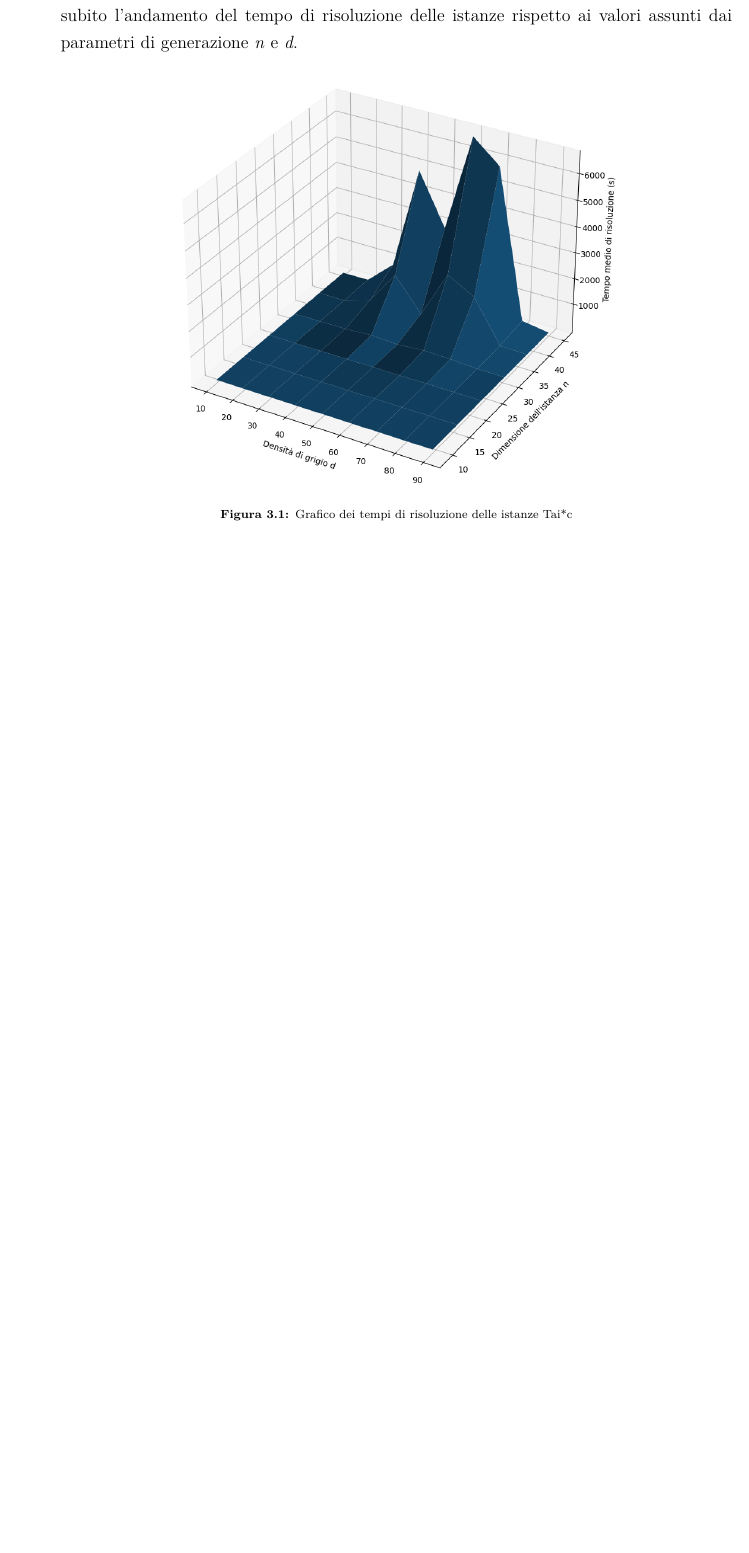
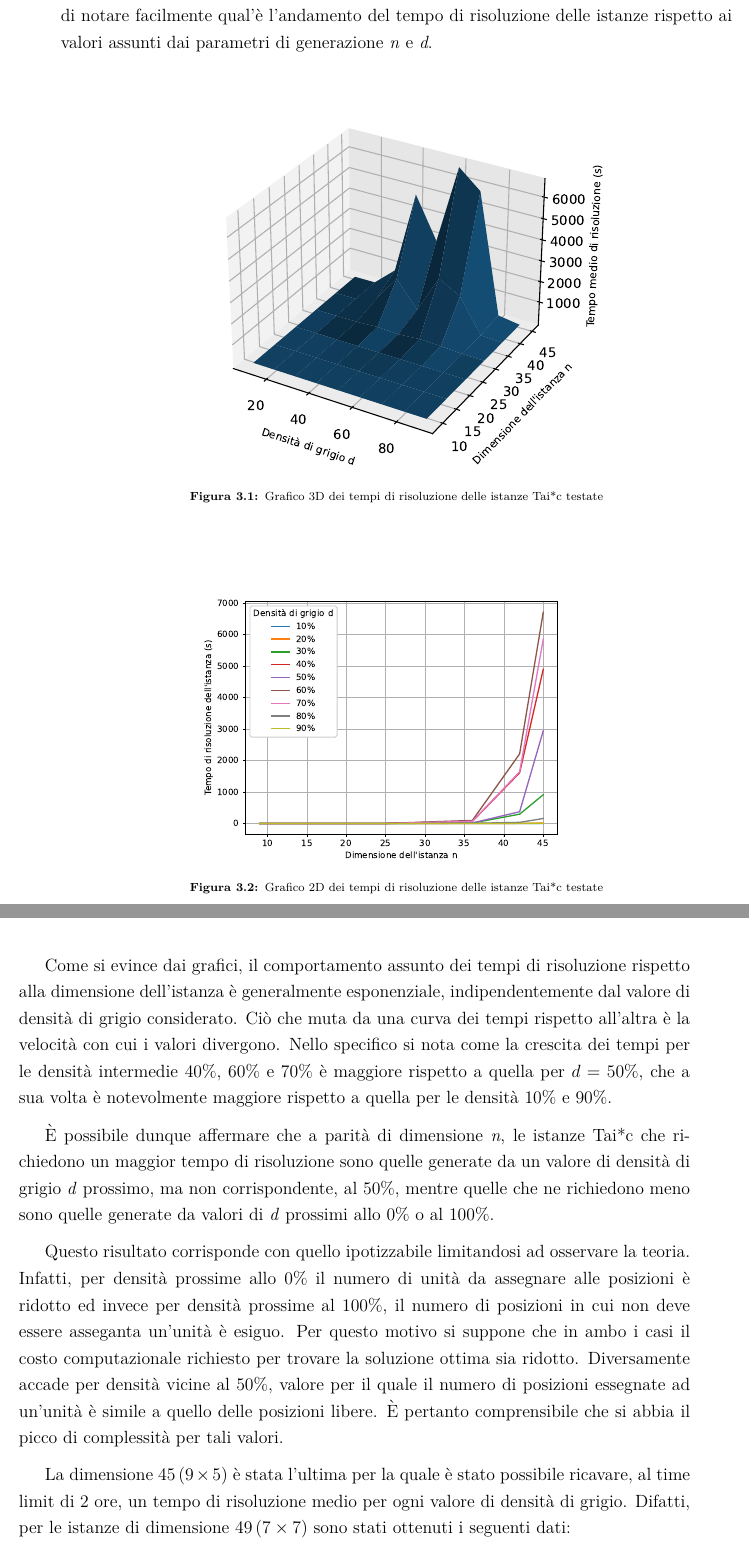
Before and after one commit to mattia-toffolon/QAP, a LaTeX book (Document/Tesi.tex, which reads Document/Risultati.tex): part of page 33 of 38 before the commit and two parts of pages 33 and 34 of 40 after it, the two joined at a grey line, cut so that both start at the same text, the shorter picture padded with empty space. The pictures show the PDF file Document/Tesi.pdf that the author committed with the source.

Commit message:
Commento tempi concluso

```diff
--- a/Document/Risultati.tex
+++ b/Document/Risultati.tex
@@ -73,16 +74,59 @@ alla seconda cifra dopo la virgola. \\
 \end{tabular}
 
 \newpage \noindent
-Questi dati sono stati utilizzati per creare un grafico 3D tramite uno script \textit{Python} che fa uso di alcuni comandi delle
-librerie \textit{NumPy} e \textit{Matplotlib}. Tale grafico è stato realizzato per permettere di comprendere al meglio i risultati
-degli esperimenti e di notare fin da subito l'andamento del tempo di risoluzione delle istanze rispetto ai valori assunti dai
+Tramite uno script \textit{Python} che fa uso di alcuni comandi delle librerie \textit{NumPy} e \textit{Matplotlib}, questi dati
+sono stati utilizzati per creare un grafico 3D ed uno 2D. Tali grafici sono stati realizzati per permettere di comprendere al meglio i risultati
+degli esperimenti ottenuti e di notare facilmente qual'è l'andamento del tempo di risoluzione delle istanze rispetto ai valori assunti dai
 parametri di generazione \textit{n} e \textit{d}.
 \begin{figure}[h!]
     \centering
-    \includegraphics[scale=0.4]{images/resolution_times.png}
-    \caption{Grafico dei tempi di risoluzione delle istanze Tai*c}
+    \includegraphics[scale=0.9]{images/resolution_times.eps}
+    \caption{Grafico 3D dei tempi di risoluzione delle istanze Tai*c testate}
     \label{fig:times}
 \end{figure}
+\begin{figure}[h!]
+    \centering
+    \includegraphics[scale=0.59]{images/resolution_times2.eps}
+    \caption{Grafico 2D dei tempi di risoluzione delle istanze Tai*c testate}
+    \label{fig:times2}
+\end{figure}
+
+Come si evince dai grafici, il comportamento assunto dei tempi di risoluzione rispetto alla dimensione dell'istanza è generalmente
+esponenziale, indipendentemente dal valore di densità di grigio considerato. Ciò che muta da una curva dei tempi rispetto all'altra è la
+velocità con cui i valori divergono. Nello specifico si nota come la crescita dei tempi per le densità intermedie $40\%$, $60\%$ e $70\%$
+è maggiore rispetto a quella per $d=50\%$, che a sua volta è notevolmente maggiore rispetto a quella per le densità $10\%$ e $90\%$.
+
+È possibile dunque affermare che a parità di dimensione \textit{n}, le istanze Tai*c che richiedono un maggior tempo
+di risoluzione sono quelle generate da un valore di densità di grigio \textit{d} prossimo, ma non corrispondente, al $50\%$, mentre quelle
+che ne richiedono meno sono quelle generate da valori di \textit{d} prossimi allo $0\%$ o al $100\%$.
+
+Questo risultato corrisponde con quello ipotizzabile limitandosi ad osservare la teoria. Infatti, per densità prossime allo $0\%$ il numero
+di unità da assegnare alle posizioni è ridotto ed invece per densità prossime al $100\%$, il numero di posizioni in cui non deve essere asseganta un'unità
+è esiguo. Per questo motivo si suppone che in ambo i casi il costo computazionale richiesto per trovare la soluzione ottima sia ridotto.
+Diversamente accade per densità vicine al $50\%$, valore per il quale il numero di posizioni essegnate ad un'unità è simile a quello delle
+posizioni libere. È pertanto comprensibile che si abbia il picco di complessità per tali valori.
+
+La dimensione $45\,(9\times 5)$ è stata l'ultima per la quale è stato possibile ricavare, al time limit di 2 ore, un tempo di risoluzione medio per
+ogni valore di densità di grigio. Difatti, per le istanze di dimensione $49\,(7\times 7)$ sono stati ottenuti i seguenti dati:
+
+\begin{tabular}{cc c|c|c|c|c| l}
+    & & \multicolumn{5}{ c }{Densità di grigio \textit{d}} \\ \cline{3-7}
+    & & \multicolumn{1}{ |c| }{10\%} & 20\% & 30\% & 40\% & 50\% &  \\ \cline{2-7}
+    \multicolumn{1}{  c  }{\multirow{1}{*}{\textit{n}}}  &
+    \multicolumn{1}{ |c| }{49(7x7)} & 00:00:01.19 & 00:00:43.57 & 00:51:50.19 & 12.04\% & 1.17\% \\ \cline{2-7}
+\end{tabular}
+
+\begin{tabular}{cc c|c|c|c| l}
+    & & \multicolumn{4}{ c }{Densità di grigio \textit{d}} \\ \cline{3-6}
+    & & \multicolumn{1}{ |c| }{60\%} & 70\% & 80\% & 90\% & \\ \cline{2-6}
+    \multicolumn{1}{  c  }{\multirow{1}{*}{\textit{n}}}  &
+    \multicolumn{1}{ |c| }{49(7x7)} & 6.39\% & 3.02\% & 00:17:24.36 & 00:00:08.39 \\ \cline{2-6}
+    \medskip
+\end{tabular}
+
+In queste tabelle compaiono valori di tipo diverso. Dato un valore di densità \textit{d}, se nella relativa cella compare un tempo, esso corrisponde al tempo medio di esecuzione per \textit{d}, mentre dove
+compare una percentuale significa che per quel \textit{d} non è stato possibile calcolare il tempo cercato e pertanto è stato riportato il valore dell'\textit{optimality gap} al \textit{time limit} impostato di due ore.
+
 
 \newpage
 \section{Soluzioni trovate}
```
Also changed, not shown: Document/Tesi.pdf, Document/images/resolution_times.eps (added), Document/images/resolution_times.pdf (added), Document/images/resolution_times2.eps (added), Document/images/resolution_times2.pdf (added), Document/Risultati.tex (3 more changed lines), 3 other files.
